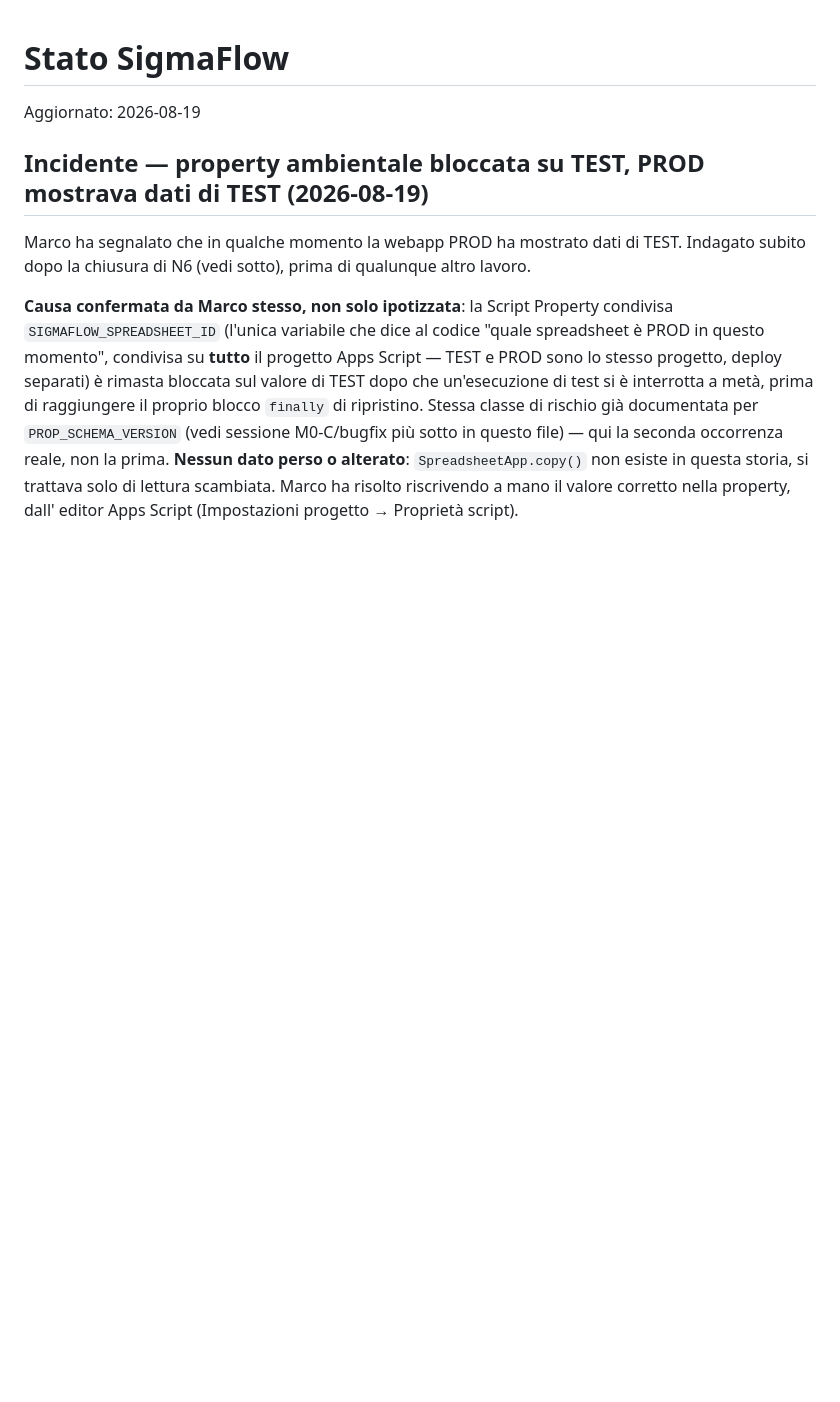
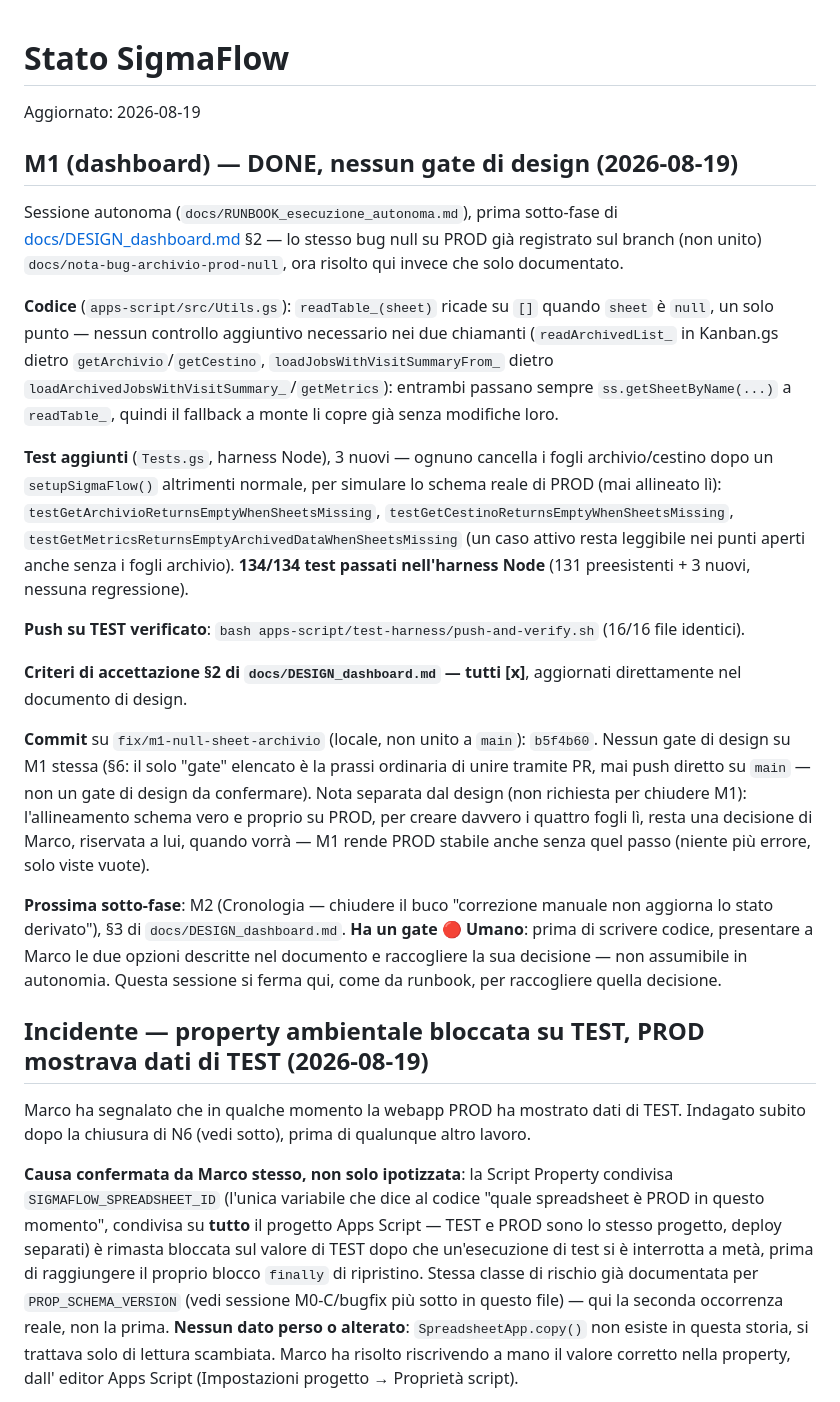
Before and after one commit to MaTorre72/SigmaFlow, a Markdown page: PROGRAMMA_STATO.md, the part around the change. Rendered like a GitHub page; blank space fills up the shorter version.

```diff
--- a/PROGRAMMA_STATO.md
+++ b/PROGRAMMA_STATO.md
@@ -1,5 +1,56 @@
 # Stato SigmaFlow
 Aggiornato: 2026-08-19
+
+## M1 (dashboard) — DONE, nessun gate di design (2026-08-19)
+
+Sessione autonoma (`docs/RUNBOOK_esecuzione_autonoma.md`), prima
+sotto-fase di [docs/DESIGN_dashboard.md](docs/DESIGN_dashboard.md) §2 —
+lo stesso bug null su PROD già registrato sul branch (non unito)
+`docs/nota-bug-archivio-prod-null`, ora risolto qui invece che solo
+documentato.
+
+**Codice** (`apps-script/src/Utils.gs`): `readTable_(sheet)` ricade su
+`[]` quando `sheet` è `null`, un solo punto — nessun controllo
+aggiuntivo necessario nei due chiamanti (`readArchivedList_` in
+Kanban.gs dietro `getArchivio`/`getCestino`,
+`loadJobsWithVisitSummaryFrom_` dietro
+`loadArchivedJobsWithVisitSummary_`/`getMetrics`): entrambi passano
+sempre `ss.getSheetByName(...)` a `readTable_`, quindi il fallback a
+monte li copre già senza modifiche loro.
+
+**Test aggiunti** (`Tests.gs`, harness Node), 3 nuovi — ognuno cancella
+i fogli archivio/cestino dopo un `setupSigmaFlow()` altrimenti normale,
+per simulare lo schema reale di PROD (mai allineato lì):
+`testGetArchivioReturnsEmptyWhenSheetsMissing`,
+`testGetCestinoReturnsEmptyWhenSheetsMissing`,
+`testGetMetricsReturnsEmptyArchivedDataWhenSheetsMissing` (un caso
+attivo resta leggibile nei punti aperti anche senza i fogli archivio).
+**134/134 test passati nell'harness Node** (131 preesistenti + 3
+nuovi, nessuna regressione).
+
+**Push su TEST verificato**: `bash apps-script/test-harness/push-and-verify.sh`
+(16/16 file identici).
+
+**Criteri di accettazione §2 di `docs/DESIGN_dashboard.md` — tutti
+[x]**, aggiornati direttamente nel documento di design.
+
+**Commit** su `fix/m1-null-sheet-archivio` (locale, non unito a
+`main`): `b5f4b60`. Nessun gate di design su M1 stessa (§6: il solo
+"gate" elencato è la prassi ordinaria di unire tramite PR, mai push
+diretto su `main` — non un gate di design da confermare). Nota
+separata dal design (non richiesta per chiudere M1): l'allineamento
+schema vero e proprio su PROD, per creare davvero i quattro fogli lì,
+resta una decisione di Marco, riservata a lui, quando vorrà — M1 rende
+PROD stabile anche senza quel passo (niente più errore, solo viste
+vuote).
+
+**Prossima sotto-fase**: M2 (Cronologia — chiudere il buco "correzione
+manuale non aggiorna lo stato derivato"), §3 di
+`docs/DESIGN_dashboard.md`. **Ha un gate 🔴 Umano**: prima di scrivere
+codice, presentare a Marco le due opzioni descritte nel documento e
+raccogliere la sua decisione — non assumibile in autonomia. Questa
+sessione si ferma qui, come da runbook, per raccogliere quella
+decisione.
 
 ## Incidente — property ambientale bloccata su TEST, PROD mostrava dati di TEST (2026-08-19)
 
```
Also changed, not shown: docs/DESIGN_dashboard.md (added, +187 -0 lines).
